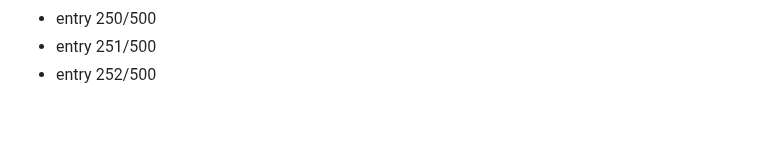
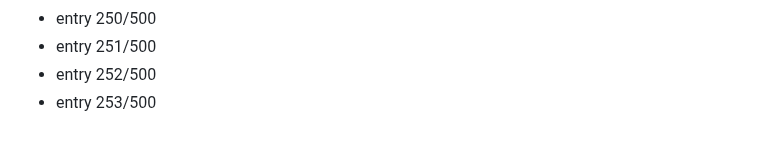
Before and after one commit to Dev9269/Dev9269, a Markdown page: activity/2026-08-19.md, the part around the change. Drawn GitHub-style.

Commit message:
chore: daily activity entry 253/500

```diff
--- a/activity/2026-08-19.md
+++ b/activity/2026-08-19.md
@@ -252,3 +252,4 @@
 - entry 250/500
 - entry 251/500
 - entry 252/500
+- entry 253/500
```
